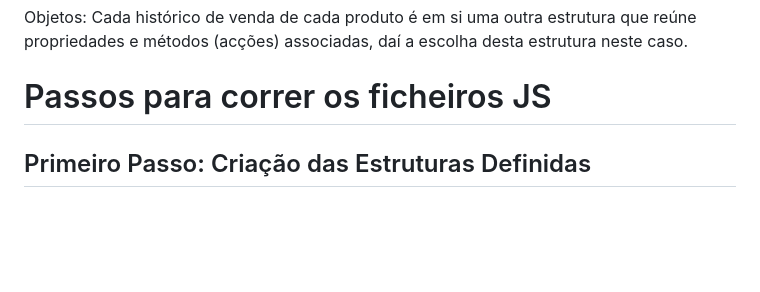
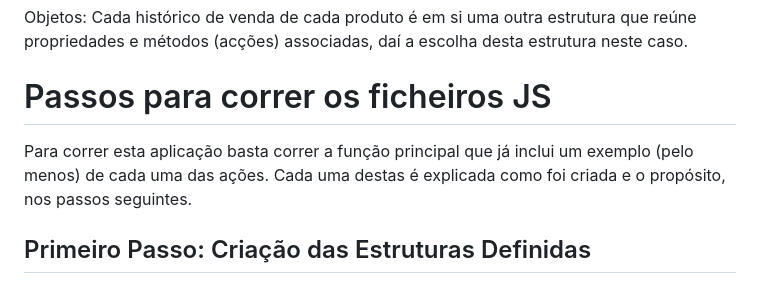
Before and after one commit to upskill228/lojaTech-Sara_Leonor, a Markdown page: README.md, the part around the change. GitHub-like rendering; blank space fills up the shorter version.

```diff
--- a/README.md
+++ b/README.md
@@ -38,6 +38,7 @@ https://github.com/upskill228/lojaTech-Sara_Leonor
 
 
 # Passos para correr os ficheiros JS
+Para correr esta aplicação basta correr a função principal que já inclui um exemplo (pelo menos) de cada uma das ações. Cada uma destas é explicada como foi criada e o propósito, nos passos seguintes.
 
 ## Primeiro Passo: Criação das Estruturas Definidas
 ## Inventário, Classe Produto, Objectos do tipo produto
```
